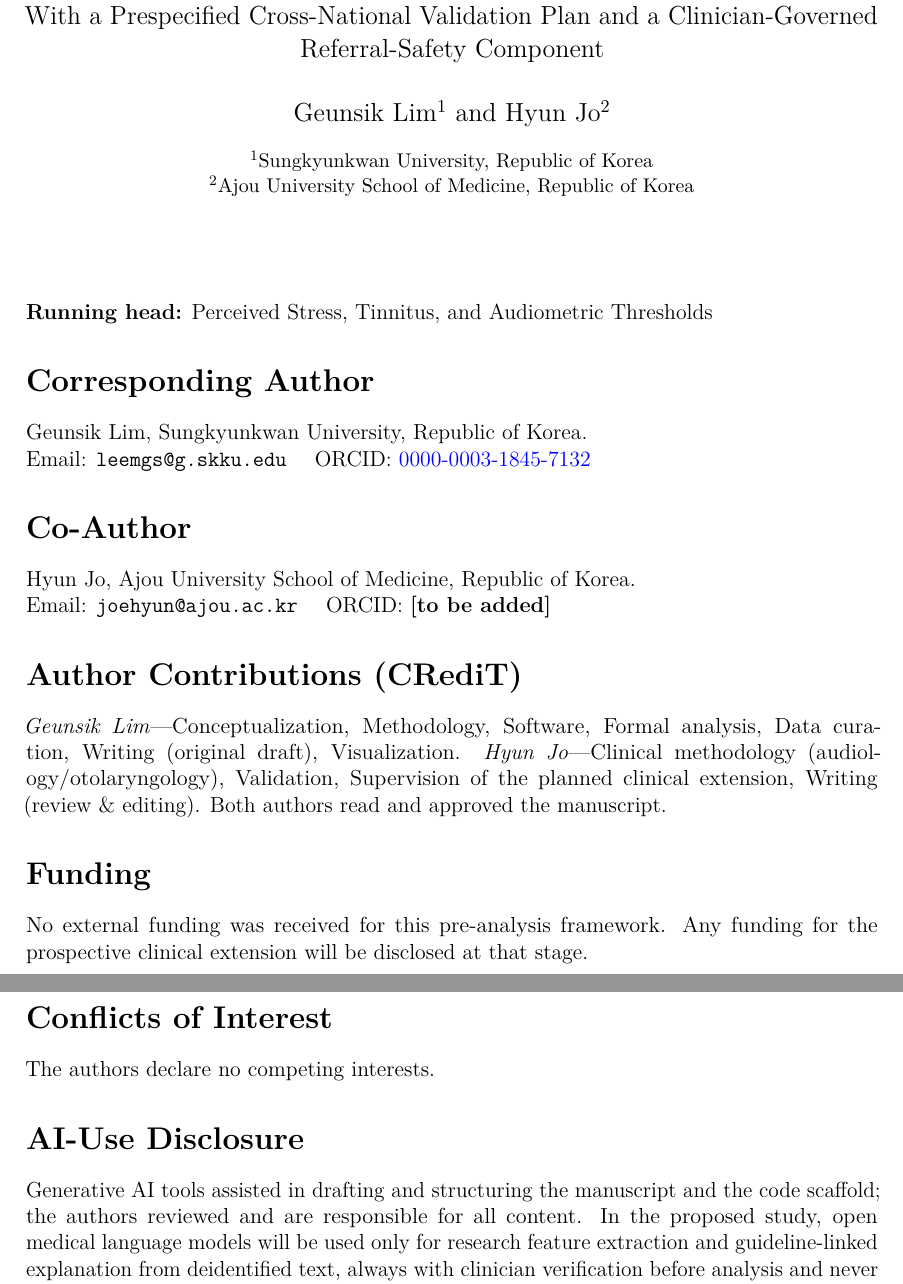
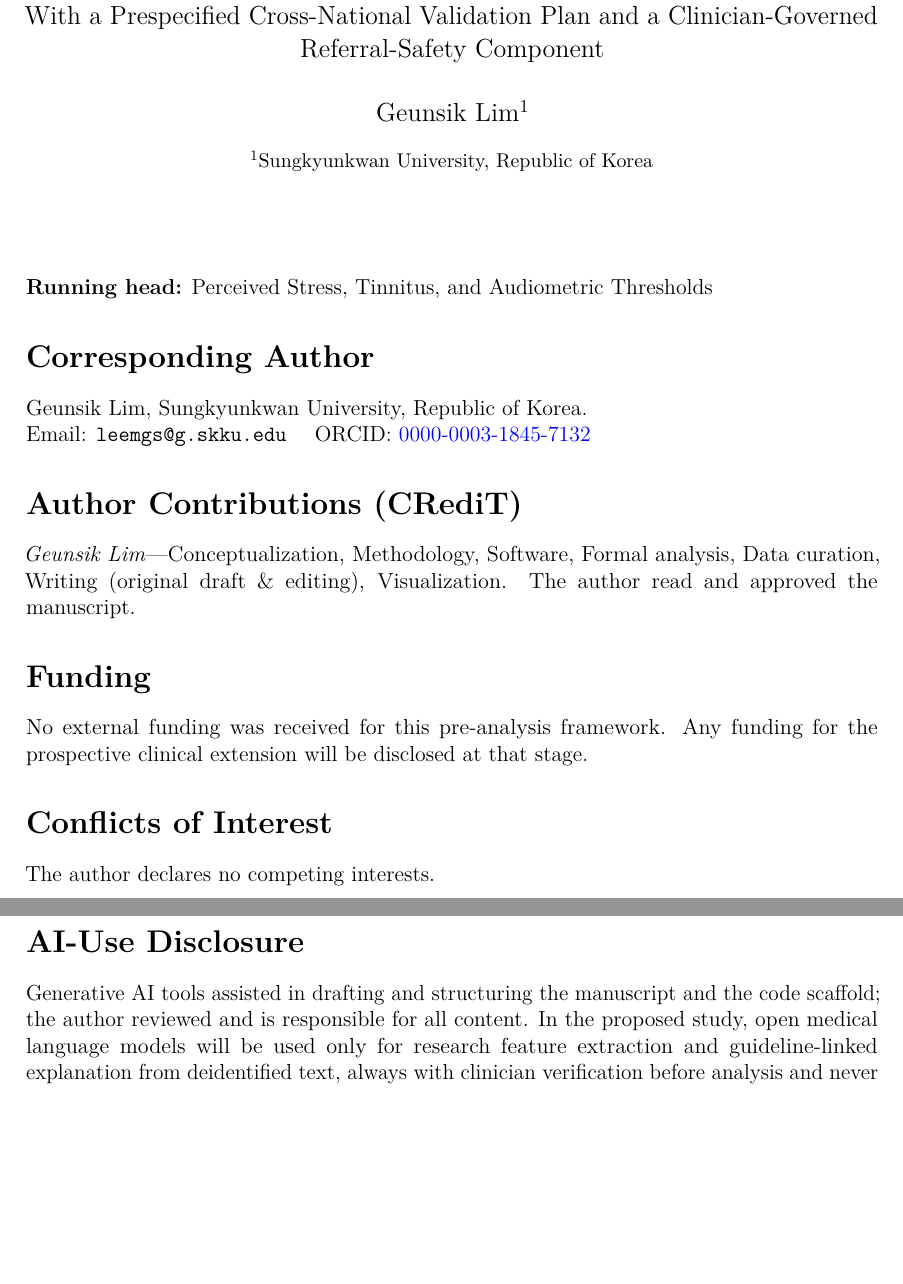
Before and after one commit to leemgs/stars-audiology, a LaTeX document (paper/title_page.tex): two parts of pages 1 and 2 of 2, joined at a grey line, cut so that both start at the same text, the shorter picture padded with empty space. Compiled offline with pdfLaTeX.

Commit message:
Papers A & B: remove co-author Hyun Jo — single-author (Geunsik Lim)
Per author instruction, removed Hyun Jo from the author list of both manuscripts
and propagated the change everywhere authorship is stated:

Paper A (STARS):
- main.tex, title_page.tex: dropped the second author and Ajou affiliation.
- title_page.tex: removed the Co-Author block; CRediT rewritten for the sole
  author; "the authors declare/reviewed" -> singular.
- sections/declarations.tex: CRediT single-author; plural -> singular.
- cover_letter.md: removed Hyun Jo; author-approval/COI/AI lines -> singular;
  generalized the clinical-extension IRB sentence (no longer names a co-author's
  institution).
- Rebuilt main.pdf (40 pp) and title_page.pdf (2 pp), clean.

Paper B (SAFE-EAR):
- main.tex: dropped the second author and Ajou affiliation; CRediT single-author;
  AI-use line -> singular. Rebuilt main.pdf (10 pp), clean.

Note: body text describing the *planned* Ajou University Hospital clinical
extension (Paper A methods/public-data/discussion/figure) is study-plan content,
not authorship, and was left intact pending a separate decision.

Co-Authored-By: Claude Opus 4.8 <noreply@anthropic.com>
Claude-Session: https://claude.ai/code/session_01C7G9dMzzeKiJa9jdPxju16
Signed-off-by: Geunsik Lim <leemgs@gmail.com>

```diff
--- a/paper/title_page.tex
+++ b/paper/title_page.tex
@@ -15,9 +15,7 @@
 
 \title{Perceived Stress Tracks the Tinnitus Symptom More Than the Audiometric Threshold: A Survey-Weighted KNHANES Study (STARS)\\[2pt]\large With a Prespecified Cross-National Validation Plan and a Clinician-Governed Referral-Safety Component}
 \author[1]{Geunsik Lim}
-\author[2]{Hyun Jo}
 \affil[1]{Sungkyunkwan University, Republic of Korea}
-\affil[2]{Ajou University School of Medicine, Republic of Korea}
 \date{}
 
 \begin{document}
@@ -31,21 +29,17 @@
 Geunsik Lim, Sungkyunkwan University, Republic of Korea.\\
 Email: \texttt{leemgs@g.skku.edu} \quad ORCID: \href{https://orcid.org/0000-0003-1845-7132}{0000-0003-1845-7132}
 
-\section*{Co-Author}
-Hyun Jo, Ajou University School of Medicine, Republic of Korea.\\
-Email: \texttt{joehyun@ajou.ac.kr} \quad ORCID: \textbf{[to be added]}
-
 \section*{Author Contributions (CRediT)}
-\emph{Geunsik Lim}---Conceptualization, Methodology, Software, Formal analysis, Data curation, Writing (original draft), Visualization. \emph{Hyun Jo}---Clinical methodology (audiology/otolaryngology), Validation, Supervision of the planned clinical extension, Writing (review \& editing). Both authors read and approved the manuscript.
+\emph{Geunsik Lim}---Conceptualization, Methodology, Software, Formal analysis, Data curation, Writing (original draft \& editing), Visualization. The author read and approved the manuscript.
 
 \section*{Funding}
 No external funding was received for this pre-analysis framework. Any funding for the prospective clinical extension will be disclosed at that stage.
 
 \section*{Conflicts of Interest}
-The authors declare no competing interests.
+The author declares no competing interests.
 
 \section*{AI-Use Disclosure}
-Generative AI tools assisted in drafting and structuring the manuscript and the code scaffold; the authors reviewed and are responsible for all content. In the proposed study, open medical language models will be used only for research feature extraction and guideline-linked explanation from deidentified text, always with clinician verification before analysis and never for autonomous clinical decisions.
+Generative AI tools assisted in drafting and structuring the manuscript and the code scaffold; the author reviewed and is responsible for all content. In the proposed study, open medical language models will be used only for research feature extraction and guideline-linked explanation from deidentified text, always with clinician verification before analysis and never for autonomous clinical decisions.
 
 \section*{Data and Code Availability}
 Analysis code, configuration, variable-mapping templates, model cards, reporting checklists, and a synthetic-data generator are openly available at \url{https://github.com/leemgs/stars-audiology}. KNHANES data are available from the Korea Disease Control and Prevention Agency subject to official access procedures; NHANES public-use files are available from the U.S.\ CDC. Restricted raw data are not redistributed.
```
Also changed, not shown: paper/cover_letter.md (+3 -4 lines), paper/main.tex (+0 -2 lines), paper/sections/declarations.tex (+3 -3 lines), paper02/main.tex (+1 -3 lines), paper/main.pdf, paper/title_page.pdf (added), paper02/main.pdf.
